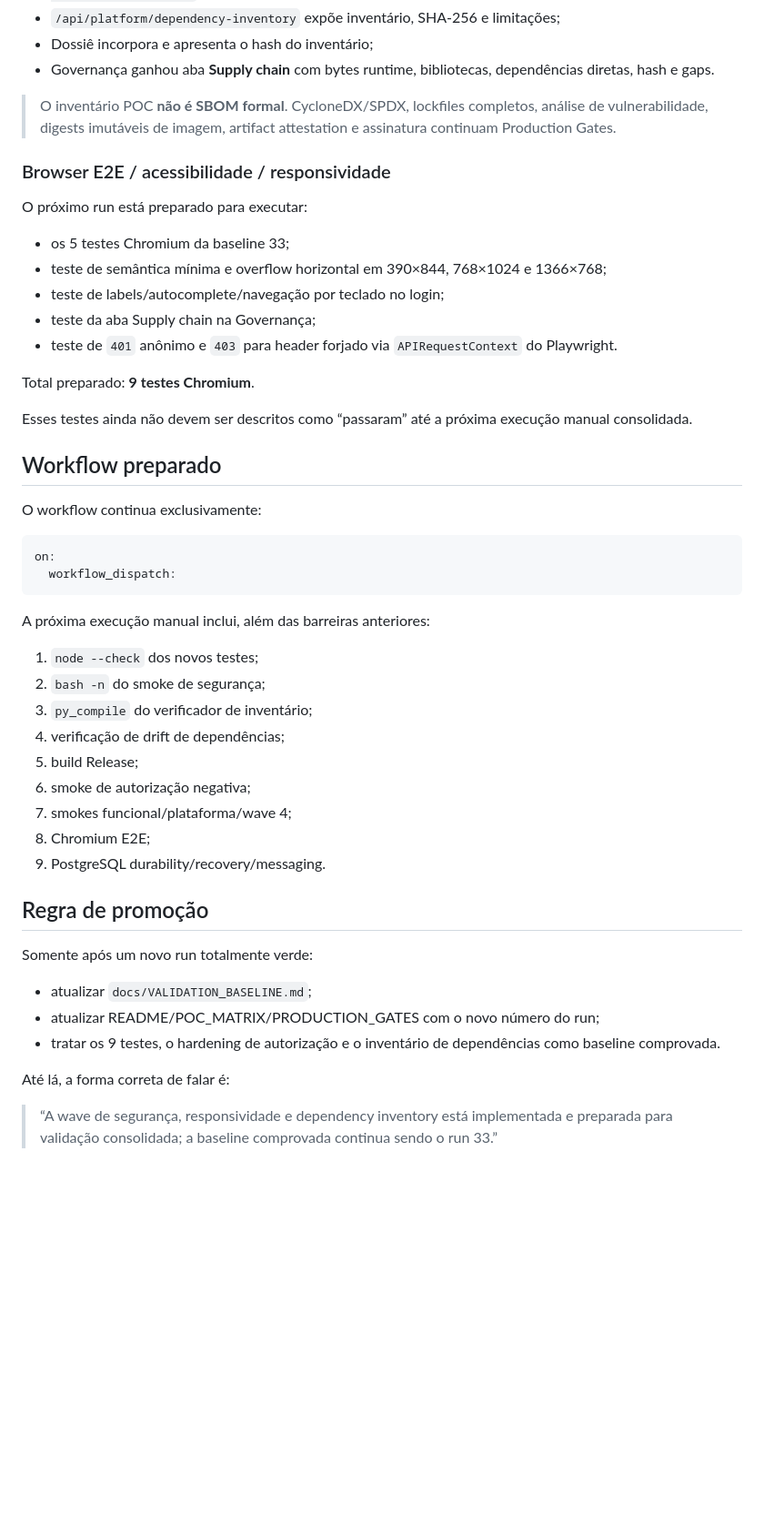
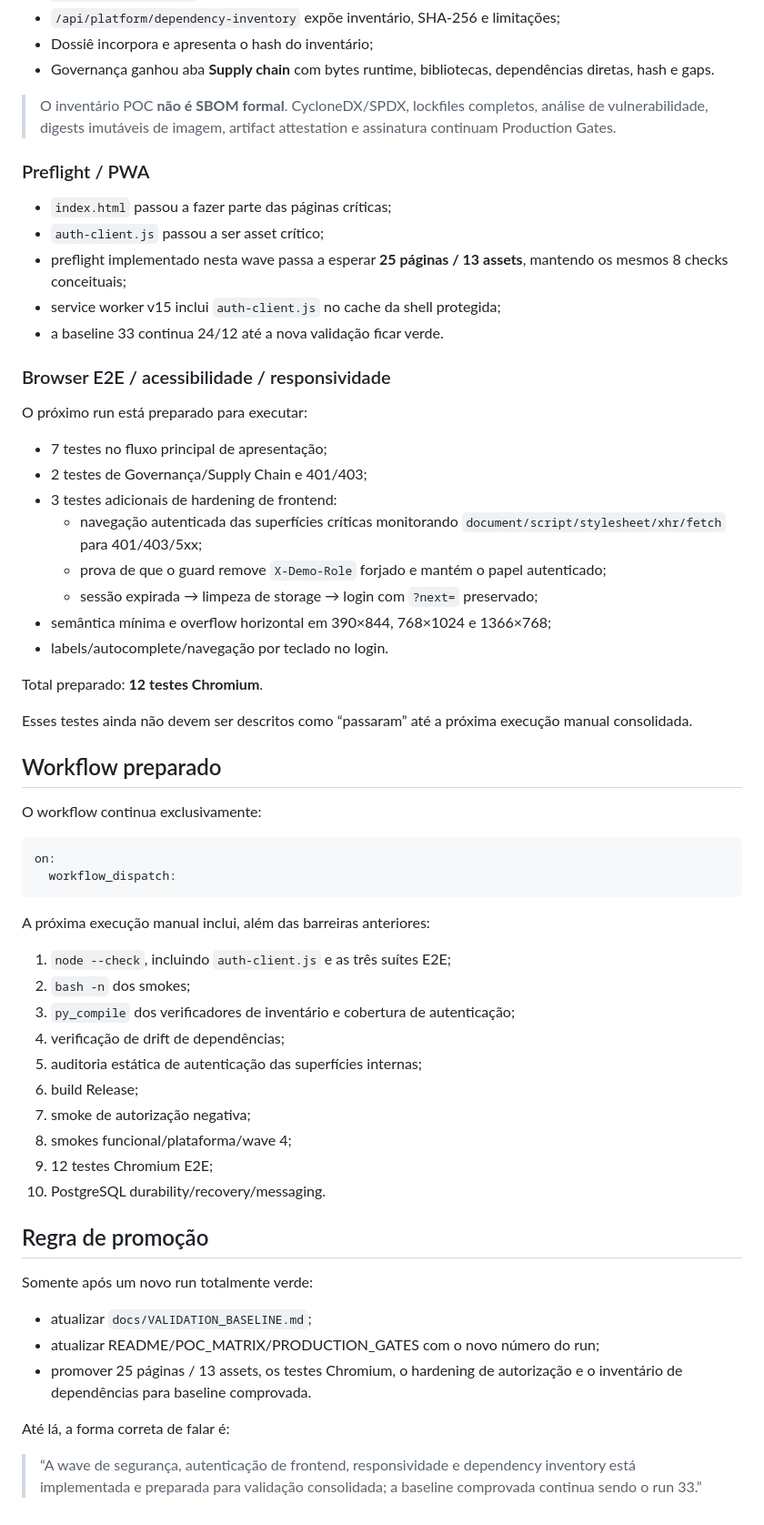
Before and after one commit to felipemenezes25000-spec/teste-de-jundiai-definitivo, a Markdown page: docs/PENDING_VALIDATION_WAVE.md, the part around one of its changes. Shown at 91% size. GitHub-like rendering; blank space fills up the shorter version.

Commit message:
docs: record 25-page auth-hardened wave and 12-test validation plan

```diff
--- a/docs/PENDING_VALIDATION_WAVE.md
+++ b/docs/PENDING_VALIDATION_WAVE.md
@@ -43,17 +49,28 @@ A última baseline comprovada permanece:
 
 > O inventário POC **não é SBOM formal**. CycloneDX/SPDX, lockfiles completos, análise de vulnerabilidade, digests imutáveis de imagem, artifact attestation e assinatura continuam Production Gates.
 
+### Preflight / PWA
+
+- `index.html` passou a fazer parte das páginas críticas;
+- `auth-client.js` passou a ser asset crítico;
+- preflight implementado nesta wave passa a esperar **25 páginas / 13 assets**, mantendo os mesmos 8 checks conceituais;
+- service worker v15 inclui `auth-client.js` no cache da shell protegida;
+- a baseline 33 continua 24/12 até a nova validação ficar verde.
+
 ### Browser E2E / acessibilidade / responsividade
 
 O próximo run está preparado para executar:
 
-- os 5 testes Chromium da baseline 33;
-- teste de semântica mínima e overflow horizontal em 390×844, 768×1024 e 1366×768;
-- teste de labels/autocomplete/navegação por teclado no login;
-- teste da aba Supply chain na Governança;
-- teste de `401` anônimo e `403` para header forjado via `APIRequestContext` do Playwright.
+- 7 testes no fluxo principal de apresentação;
+- 2 testes de Governança/Supply Chain e 401/403;
+- 3 testes adicionais de hardening de frontend:
+  - navegação autenticada das superfícies críticas monitorando `document/script/stylesheet/xhr/fetch` para 401/403/5xx;
+  - prova de que o guard remove `X-Demo-Role` forjado e mantém o papel autenticado;
+  - sessão expirada → limpeza de storage → login com `?next=` preservado;
+- semântica mínima e overflow horizontal em 390×844, 768×1024 e 1366×768;
+- labels/autocomplete/navegação por teclado no login.
 
-Total preparado: **9 testes Chromium**.
+Total preparado: **12 testes Chromium**.
 
 Esses testes ainda não devem ser descritos como “passaram” até a próxima execução manual consolidada.
 
@@ -68,15 +85,16 @@ on:
 
 A próxima execução manual inclui, além das barreiras anteriores:
 
-1. `node --check` dos novos testes;
-2. `bash -n` do smoke de segurança;
-3. `py_compile` do verificador de inventário;
+1. `node --check`, incluindo `auth-client.js` e as três suítes E2E;
+2. `bash -n` dos smokes;
+3. `py_compile` dos verificadores de inventário e cobertura de autenticação;
 4. verificação de drift de dependências;
-5. build Release;
-6. smoke de autorização negativa;
-7. smokes funcional/plataforma/wave 4;
-8. Chromium E2E;
-9. PostgreSQL durability/recovery/messaging.
+5. auditoria estática de autenticação das superfícies internas;
+6. build Release;
+7. smoke de autorização negativa;
+8. smokes funcional/plataforma/wave 4;
+9. 12 testes Chromium E2E;
+10. PostgreSQL durability/recovery/messaging.
 
 ## Regra de promoção
 
@@ -84,8 +102,8 @@ Somente após um novo run totalmente verde:
 
 - atualizar `docs/VALIDATION_BASELINE.md`;
 - atualizar README/POC_MATRIX/PRODUCTION_GATES com o novo número do run;
-- tratar os 9 testes, o hardening de autorização e o inventário de dependências como baseline comprovada.
+- promover 25 páginas / 13 assets, os testes Chromium, o hardening de autorização e o inventário de dependências para baseline comprovada.
 
 Até lá, a forma correta de falar é:
 
-> “A wave de segurança, responsividade e dependency inventory está implementada e preparada para validação consolidada; a baseline comprovada continua sendo o run 33.”
+> “A wave de segurança, autenticação de frontend, responsividade e dependency inventory está implementada e preparada para validação consolidada; a baseline comprovada continua sendo o run 33.”
```
Also changed, not shown: other parts of docs/PENDING_VALIDATION_WAVE.md (+10 -4 lines).
